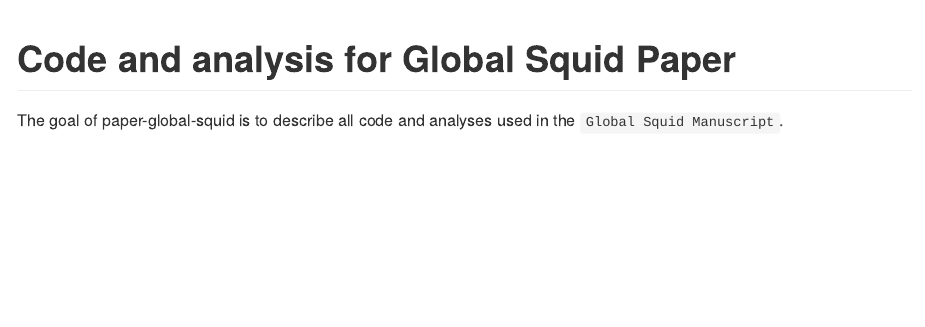
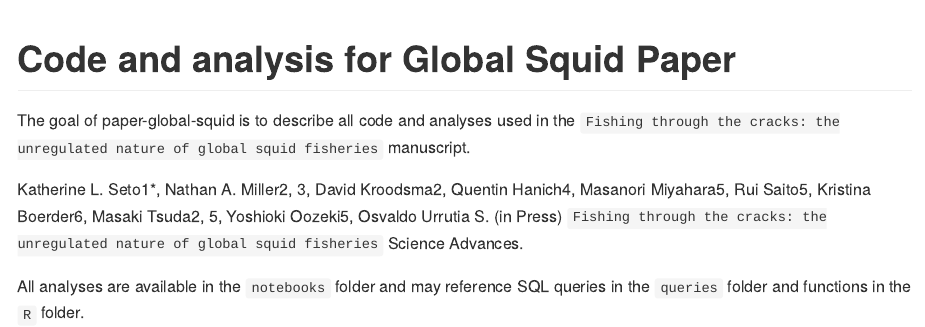
Before and after one commit to GlobalFishingWatch/paper-global-squid, an R Markdown document (README.Rmd): the page in a window 1100 px wide, from its top. The pictures show the output file README.md that the author committed with the source, drawn offline in the style of GitHub.

Commit message:
updating README and lockfile

```diff
--- a/README.Rmd
+++ b/README.Rmd
@@ -19,4 +19,13 @@ knitr::opts_chunk$set(
 <!-- badges: end -->
 
 The goal of paper-global-squid is to describe all code and analyses used in the
-`Global Squid Manuscript`.
+`Fishing through the cracks: the unregulated nature of global squid fisheries` manuscript.
+
+
+Katherine L. Seto1*, Nathan A. Miller2, 3, David Kroodsma2, Quentin Hanich4, Masanori
+Miyahara5, Rui Saito5, Kristina Boerder6, Masaki Tsuda2, 5, Yoshioki Oozeki5, Osvaldo Urrutia
+S. (in Press) `Fishing through the cracks: the unregulated nature of global squid fisheries`
+Science Advances.
+
+All analyses are available in the `notebooks` folder and may reference SQL queries in the
+`queries` folder and functions in the `R` folder.
```
Also changed, not shown: notebooks/VIIRS/score_threshold/01_compare_AIS_track_and_VIIRS_matching.Rmd (+1 -0 lines), notebooks/VIIRS/viirs_noise_filter/01_viirs_noise_filter.Rmd (+1 -0 lines), README.md, notebooks/VIIRS/score_threshold/viirs_ais__2019-03-04_lat_-2_-1_lon_-100_-99_.png (deleted), notebooks/VIIRS/score_threshold/viirs_ais__2019-04-15_lat_-50.25_-49.25_lon_-60.75_-59.75_.png (deleted), notebooks/VIIRS/score_threshold/viirs_ais__2019-04-15_lat_-50.5_-49.5_lon_-60.5_-59.5_.png (deleted), notebooks/VIIRS/score_threshold/viirs_ais__2019-08-04_lat_40.5_41.5_lon_160_161_.png (deleted), notebooks/VIIRS/score_threshold/viirs_ais__2019-08-04_lat_41_41.5_lon_160.5_161_.png (deleted), notebooks/VIIRS/score_threshold/viirs_ais__2019-09-27_lat_42_43_lon_161.5_162.5_.png (deleted), notebooks/VIIRS/score_threshold/viirs_ais__2019-11-26_lat_-18.25_-17.25_lon_-82_-81_.png (deleted), notebooks/VIIRS/score_threshold/viirs_ais__2019-11-26_lat_-20_-19_lon_-81_-80_.png (deleted), notebooks/VIIRS/score_threshold/viirs_ais__2020-11-13_lat_-16_-15_lon_-84_-83_.png (deleted), notebooks/VIIRS/score_threshold/viirs_ais__2020-11-19_lat_40.5_41.5_lon_149.5_150.5_.png (deleted), notebooks/VIIRS/score_threshold/viirs_ais__2020-12-04_lat_34.25_34.75_lon_128.5_129_.png (deleted), 1 more files, 1 other file.
